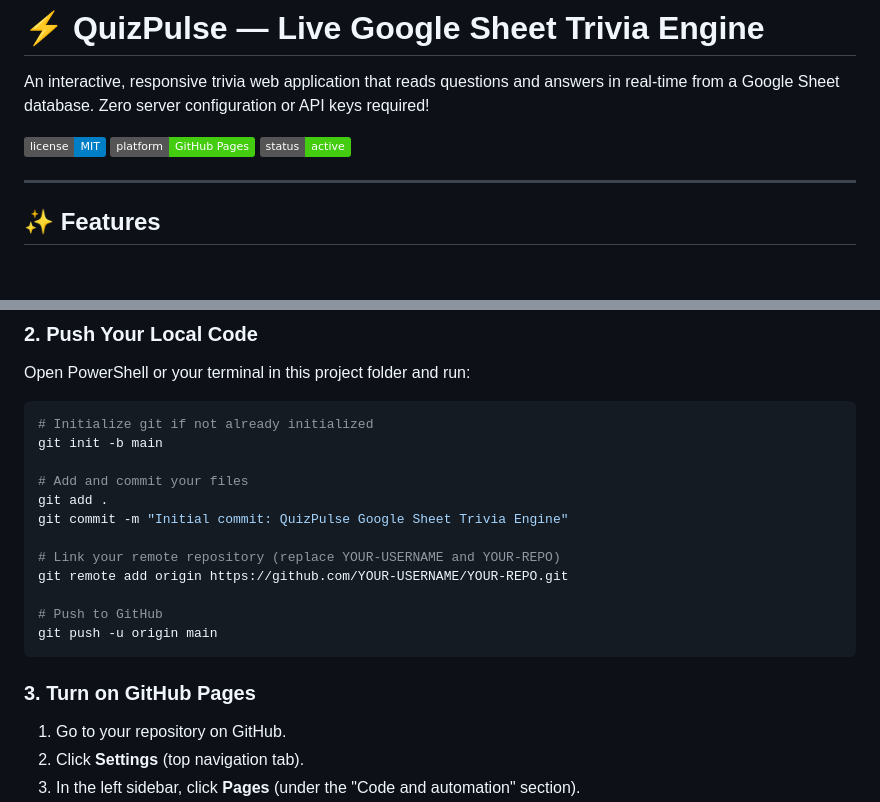
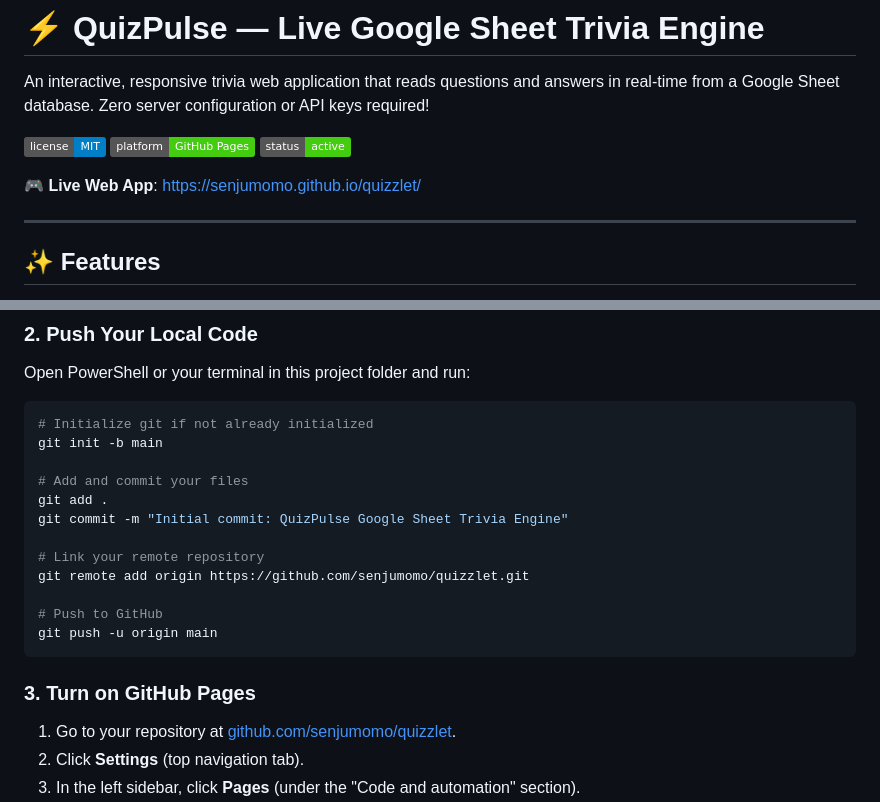
Before and after one commit to senjumomo/quizzlet, a Markdown page: README.md, 2 parts joined by grey strips. GitHub-like rendering; badges without logos; blank space fills up the shorter version.

Commit message:
docs: update README with repo links and live demo URL

````diff
--- a/README.md
+++ b/README.md
@@ -5,6 +5,8 @@ An interactive, responsive trivia web application that reads questions and answe
 ![License](https://img.shields.io/badge/license-MIT-blue.svg)
 ![Platform](https://img.shields.io/badge/platform-GitHub%20Pages-brightgreen)
 ![Status](https://img.shields.io/badge/status-active-success)
+
+🎮 **Live Web App**: [https://senjumomo.github.io/quizzlet/](https://senjumomo.github.io/quizzlet/)
 
 ---
 
@@ -67,15 +69,15 @@ git init -b main
 git add .
 git commit -m "Initial commit: QuizPulse Google Sheet Trivia Engine"
 
-# Link your remote repository (replace YOUR-USERNAME and YOUR-REPO)
-git remote add origin https://github.com/YOUR-USERNAME/YOUR-REPO.git
+# Link your remote repository
+git remote add origin https://github.com/senjumomo/quizzlet.git
 
 # Push to GitHub
 git push -u origin main
 ```
 
 ### 3. Turn on GitHub Pages
-1. Go to your repository on GitHub.
+1. Go to your repository at [github.com/senjumomo/quizzlet](https://github.com/senjumomo/quizzlet).
 2. Click **Settings** (top navigation tab).
 3. In the left sidebar, click **Pages** (under the "Code and automation" section).
 4. Under **Build and deployment**:
````
Also changed, not shown: other parts of README.md (+1 -1 lines).
